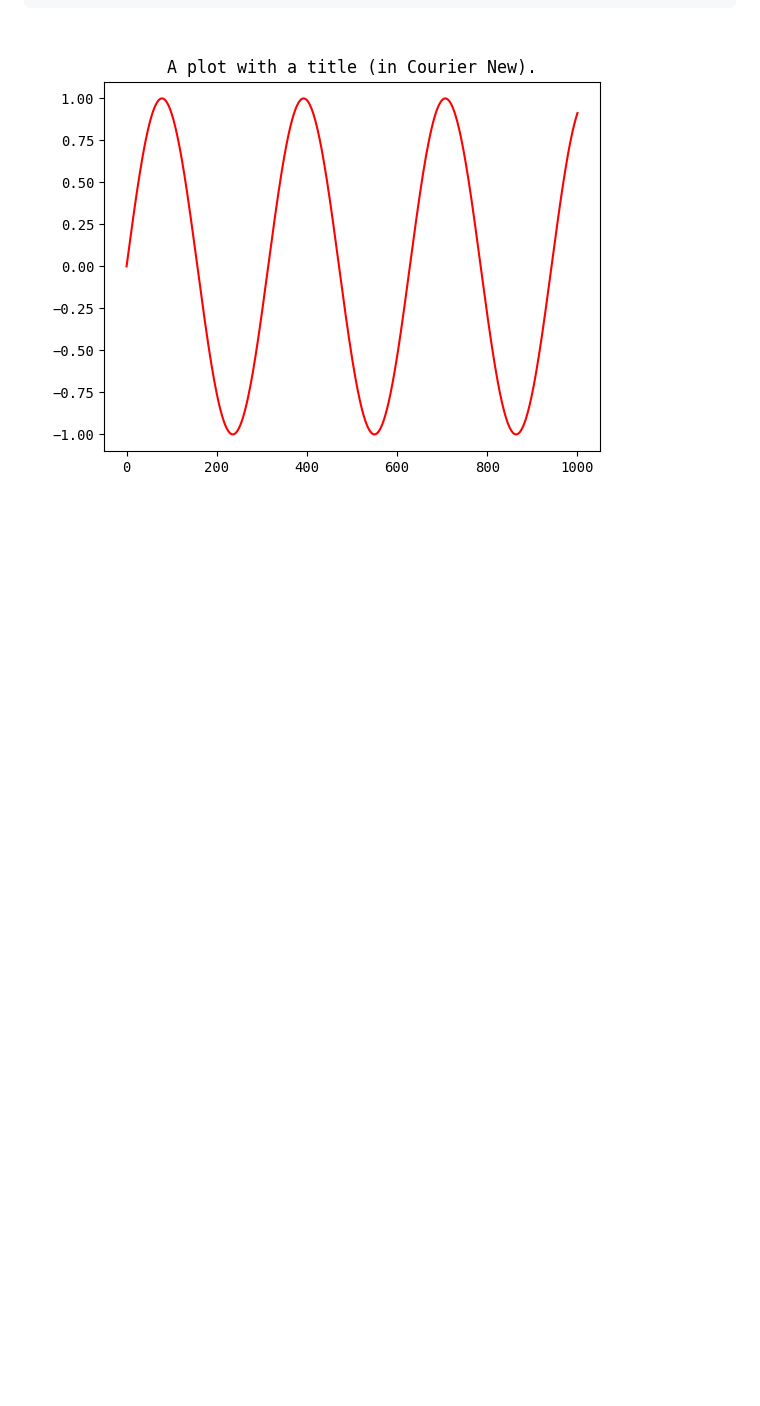
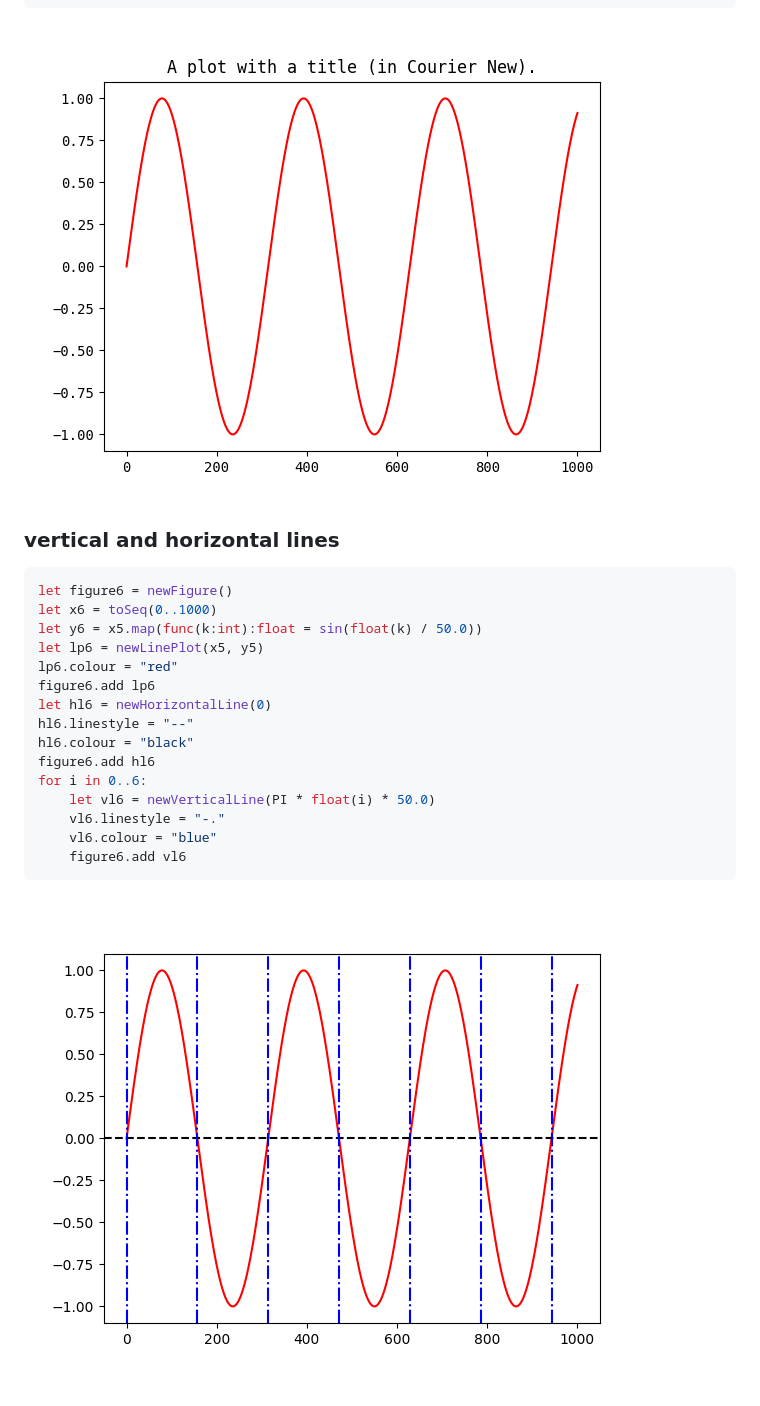
Before and after one commit to ruivieira/matplotnim, a Markdown page: docs/README.md, the part around the change. Drawn GitHub-style; pictures changed too: docs/plot_hv_lines.png (added); blank space fills up the shorter version.

Commit message:
Add vertical and horizontal lines

````diff
--- a/docs/README.md
+++ b/docs/README.md
@@ -97,3 +97,25 @@ figure5.add newTitle("A plot with a title (in Courier New).")
 ```
 
 ![plot](plot_title.png)
+
+### vertical and horizontal lines
+
+```nim
+let figure6 = newFigure()
+let x6 = toSeq(0..1000)
+let y6 = x5.map(func(k:int):float = sin(float(k) / 50.0))
+let lp6 = newLinePlot(x5, y5)
+lp6.colour = "red"
+figure6.add lp6
+let hl6 = newHorizontalLine(0)
+hl6.linestyle = "--"
+hl6.colour = "black"
+figure6.add hl6
+for i in 0..6:
+    let vl6 = newVerticalLine(PI * float(i) * 50.0)
+    vl6.linestyle = "-."
+    vl6.colour = "blue"
+    figure6.add vl6
+```
+
+![plot](plot_hv_lines.png)
````
Also changed, not shown: 1 other file.
